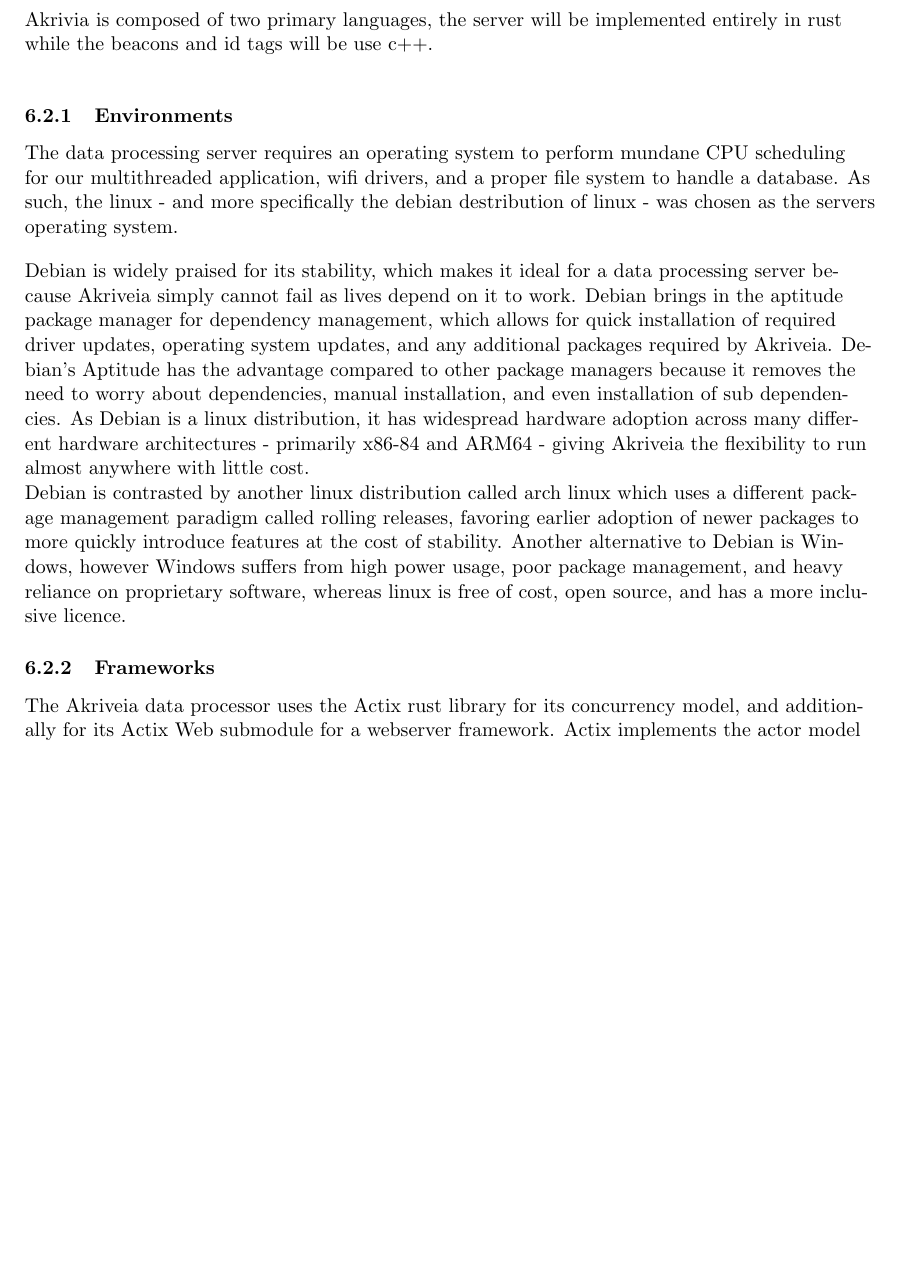
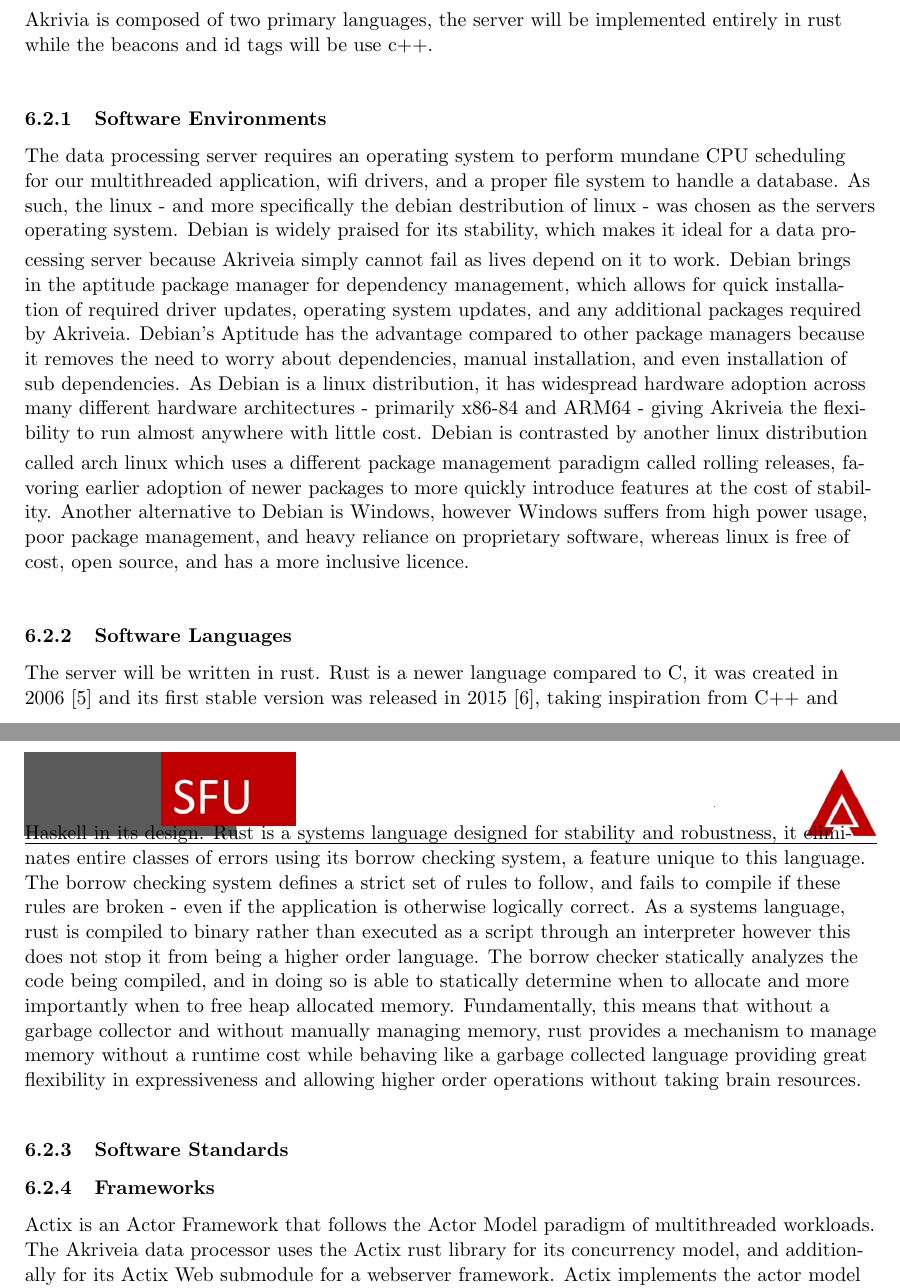
Before and after one commit to liuyal/Akriveia, a LaTeX document (_Design_Specification.tex, which reads 06_Software_Design.tex): part of page 13 of 18 before the commit and two parts of pages 13 and 14 of 18 after it, the two joined at a grey line, cut so that both start at the same text, the shorter picture padded with empty space. Compiled offline with pdfLaTeX.

Commit message:
discussing rust, and why it was chosen

```diff
--- a/06_Software_Design.tex
+++ b/06_Software_Design.tex
@@ -27,24 +28,41 @@
 Akrivia is composed of two primary languages, the server will be implemented entirely in rust while the beacons and id tags will be use c++.
 
 \bigskip
-
-\subsubsection{Environments}
+\subsubsection{Software Environments}
 The data processing server requires an operating system to perform mundane CPU scheduling for our multithreaded application, wifi drivers, and a proper file system to handle a database.
 As such, the linux - and more specifically the debian destribution of linux - was chosen as the servers operating system.
-\bigskip
-
+\smallskip
 % TODO add a citation for debian stability
 Debian is widely praised for its stability, which makes it ideal for a data processing server because Akriveia simply cannot fail as lives depend on it to work.
 Debian brings in the aptitude package manager for dependency management, which allows for quick installation of required driver updates, operating system updates, and any additional packages required by Akriveia.
 Debian's Aptitude has the advantage compared to other package managers because it removes the need to worry about dependencies, manual installation, and even installation of sub dependencies.
 As Debian is a linux distribution, it has widespread hardware adoption across many different hardware architectures - primarily x86-84 and ARM64 - giving Akriveia the flexibility to run almost anywhere with little cost.
-
+\smallskip
 Debian is contrasted by another linux distribution called arch linux which uses a different package management paradigm called rolling releases, favoring earlier adoption of newer packages to more quickly introduce features at the cost of stability.
 Another alternative to Debian is Windows, however Windows suffers from high power usage, poor package management, and heavy reliance on proprietary software, whereas linux is free of cost, open source, and has a more inclusive licence.
+
+\bigskip
+\subsubsection{Software Languages}
+% TODO revise with word flow in mind. segmented thoughts in each sentence.
+The server will be written in rust.
+% TODO make the citation work
+Rust is a newer language compared to C, it was created in 2006 \cite{rust_graydon_interview} and its first stable version was released in 2015 \cite{rust_releases}, taking inspiration from C++ and Haskell in its design.
+Rust is a systems language designed for stability and robustness, it eliminates entire classes of errors using its borrow checking system, a feature unique to this language.
+The borrow checking system defines a strict set of rules to follow, and fails to compile if these rules are broken - even if the application is otherwise logically correct.
+As a systems language, rust is compiled to binary rather than executed as a script through an interpreter however this does not stop it from being a higher order language.
+The borrow checker statically analyzes the code being compiled, and in doing so is able to statically determine when to allocate and more importantly when to free heap allocated memory.
+Fundamentally, this means that without a garbage collector and without manually managing memory, rust provides a mechanism to manage memory without a runtime cost while behaving like a garbage collected language providing great flexibility in expressiveness and allowing higher order operations without taking brain resources.
+
+
+\bigskip
+\subsubsection{Software Standards}
+
 
 
 % introduce major libraries that define how we implement the system.
 \subsubsection{Frameworks}
+Actix is an Actor Framework that follows the Actor Model paradigm of multithreaded workloads.
+
 The Akriveia data processor uses the Actix rust library for its concurrency model, and additionally for its Actix Web submodule for a webserver framework.
 Actix implements the actor model of concurrency to help alleviate the burden of multithreading in rust.
 Akriveia makes use of this model to handle multiple user and beacon connections at once.
```
Also changed, not shown: bibi.bib (+18 -0 lines), 06_Software_Design.tex (1 more changed lines).
